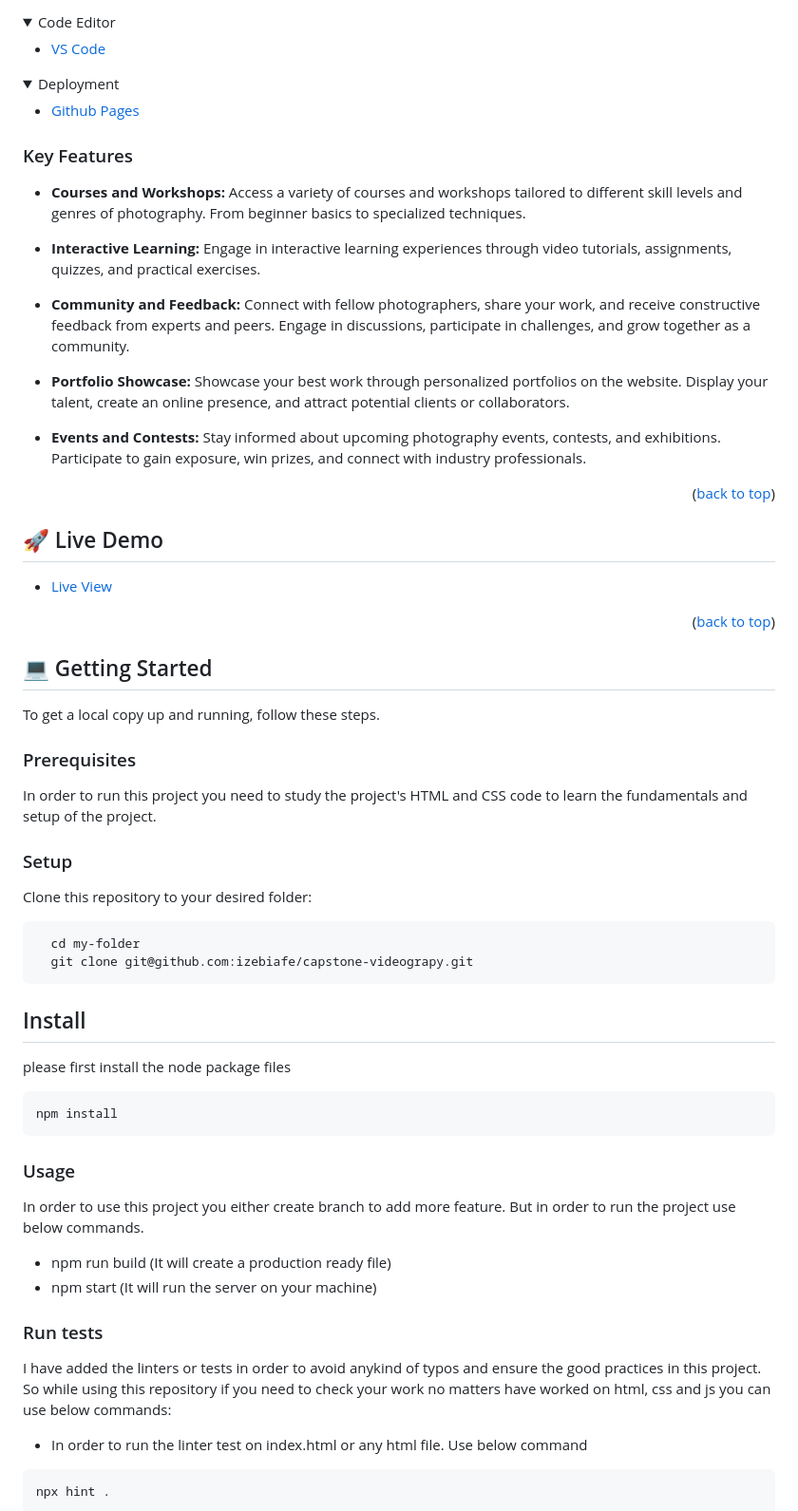
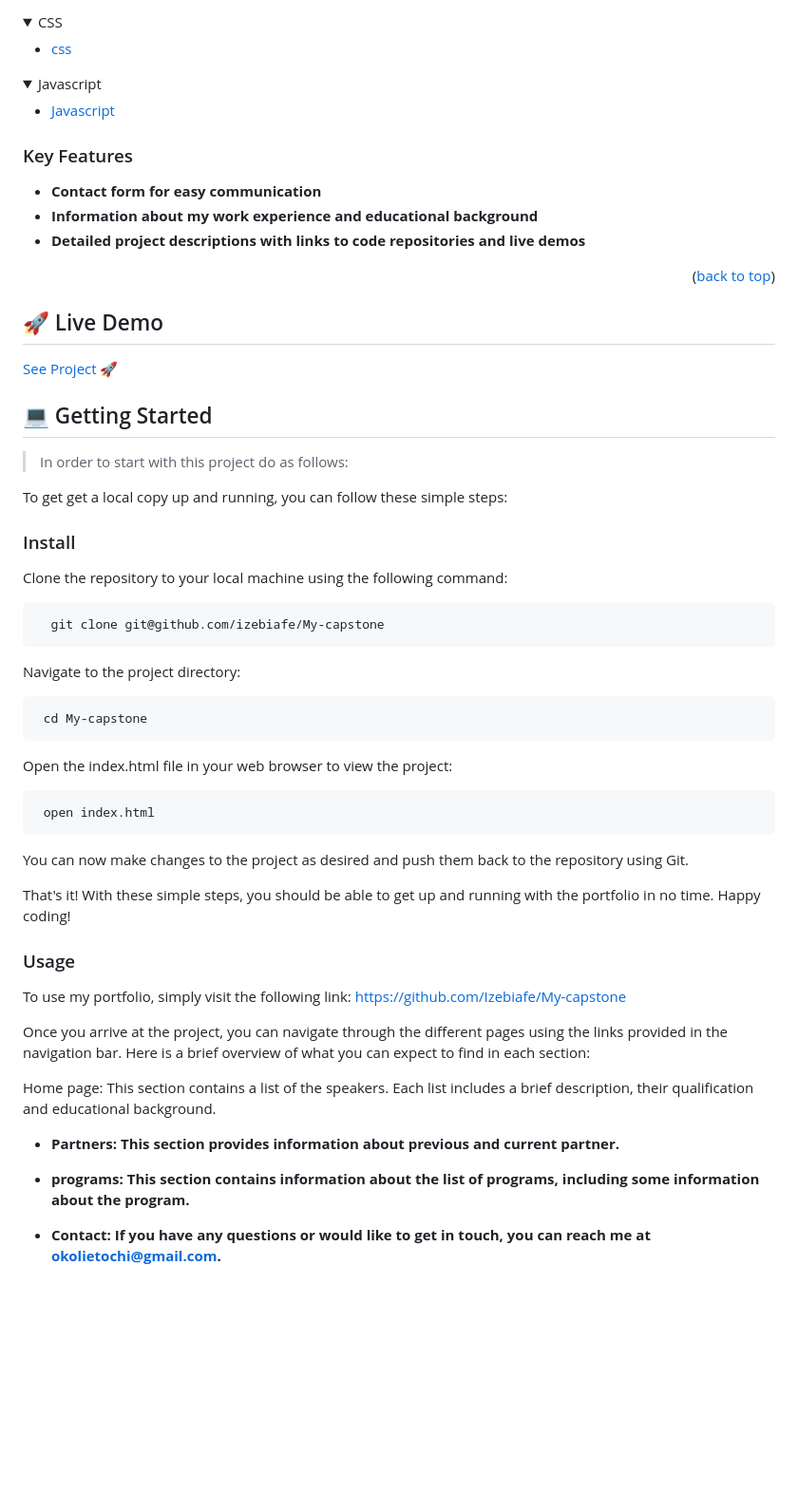
Before and after one commit to Izebiafe/My-capstone, a Markdown page: README.md, the part around one of its changes. Shown at 95% size. Rendered like a GitHub page; folded sections open; blank space fills up the shorter version.

````diff
--- a/README.md
+++ b/README.md
@@ -49,16 +40,16 @@ Welcome to the **Gino's Photography School** Website repository! This project is
 </details>
 
 <details>
-  <summary>Code Editor</summary>
+  <summary>CSS</summary>
   <ul>
-    <li><a href="https://code.visualstudio.com/">VS Code</a></li>
+    <li><a href="https://www.w3schools.com/css/" target="_blank">css</a></li>
   </ul>
 </details>
 
 <details>
-<summary>Deployment</summary>
+  <summary>Javascript</summary>
   <ul>
-    <li><a href="https://github.com/">Github Pages</a></li>
+    <li><a href="https://www.w3schools.com/javascript/" target="_blank">Javascript</a></li>
   </ul>
 </details>
 
@@ -66,65 +57,73 @@ Welcome to the **Gino's Photography School** Website repository! This project is
 
 ### Key Features <a name="key-features"></a>
 
-- **Courses and Workshops:** Access a variety of courses and workshops tailored to different skill levels and genres of photography. From beginner basics to specialized techniques.
-
-- **Interactive Learning:** Engage in interactive learning experiences through video tutorials, assignments, quizzes, and practical exercises.
-
-- **Community and Feedback:** Connect with fellow photographers, share your work, and receive constructive feedback from experts and peers. Engage in discussions, participate in challenges, and grow together as a community.
-
-- **Portfolio Showcase:** Showcase your best work through personalized portfolios on the website. Display your talent, create an online presence, and attract potential clients or collaborators.
-
-- **Events and Contests:** Stay informed about upcoming photography events, contests, and exhibitions. Participate to gain exposure, win prizes, and connect with industry professionals.
+- **Contact form for easy communication**
+- **Information about my work experience and educational background**
+- **Detailed project descriptions with links to code repositories and live demos**
 
 <p align="right">(<a href="#readme-top">back to top</a>)</p>
 
-<!-- LIVE DEMO -->
+<!-- Live Demo -->
 
 ## 🚀 Live Demo <a name="live-demo"></a>
-
-- [Live View](https://izebiafe.github.io/videography-capstone/)
-
-<p align="right">(<a href="#readme-top">back to top</a>)</p>
+<a href="https://ticoniq.github.io/Ist-Capstone-Project"> See Project 🚀</a>
 
 <!-- GETTING STARTED -->
 
 ## 💻 Getting Started <a name="getting-started"></a>
 
-To get a local copy up and running, follow these steps.
+> In order to start with this project do as follows:
 
-### Prerequisites
+To get get a local copy up and running, you can follow these simple steps:
 
-In order to run this project you need to study the project's HTML and CSS code to learn the fundamentals and setup of the project.
 
-### Setup
-
-Clone this repository to your desired folder:
+### Install
+Clone the repository to your local machine using the following command:
 
 ```sh
-  cd my-folder
-  git clone git@github.com:izebiafe/capstone-videograpy.git
+  git clone git@github.com/izebiafe/My-capstone
 ```
-## Install
-
-please first install the node package files
+Navigate to the project directory:
 
 ```sh
-npm install
+ cd My-capstone
 ```
+
+Open the index.html file in your web browser to view the project:
+```sh
+ open index.html
+```
+
+You can now make changes to the project as desired and push them back to the repository using Git.
+
+That's it! With these simple steps, you should be able to get up and running with the portfolio in no time. Happy coding!
+
+
 
 ### Usage
 
-In order to use this project you either create branch to add more feature. But in order to run the project use below commands.
+To use my portfolio, simply visit the following link: https://github.com/Izebiafe/My-capstone
 
-- npm run build (It will create a production ready file)
-- npm start (It will run the server on your machine)
+Once you arrive at the project, you can navigate through the different pages using the links provided in the navigation bar. Here is a brief overview of what you can expect to find in each section:
 
-### Run tests
+Home page: This section contains a list of the speakers. Each list includes a brief description, their qualification and educational background.
 
-I have added the linters or tests in order to avoid anykind of typos and ensure the good practices in this project. So while using this repository if you need to check your work no matters have worked on html, css and js you can use below commands:
+- **Partners: This section provides information about previous and current partner.**
 
-- In order to run the linter test on index.html or any html file. Use below command
+- **programs: This section contains information about the list of programs, including some information about the program.**
+
+- **Contact: If you have any questions or would like to get in touch, you can reach me at okolietochi@gmail.com.**
+
+
+<!-- ### Run tests
+
+To run tests, run the following command: -->
+
+<!--
+Example command:
+
 ```sh
-npx hint .
+  bin/rails test test/models/article_test.rb
 ```
+--->
 
````
Also changed, not shown: other parts of README.md (+24 -57 lines).
